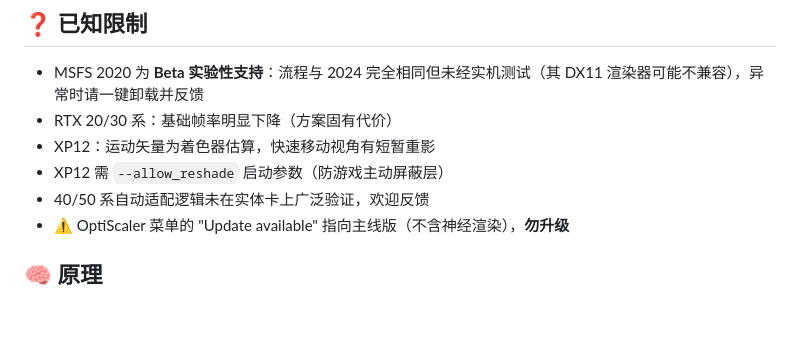
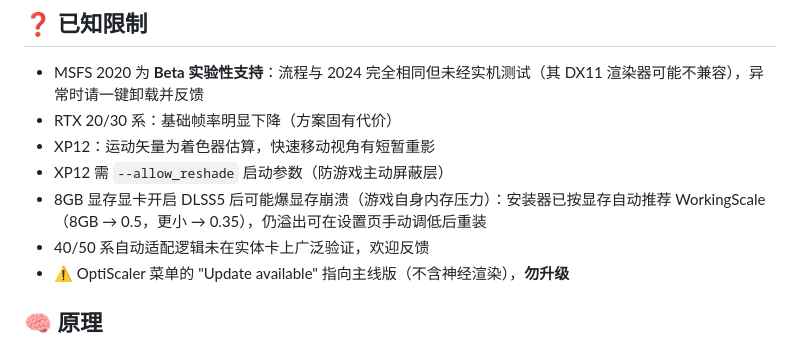
Before and after one commit to JCH2333/Flightsim-DLSS5, a Markdown page: README.md, the part around the change. GitHub-like rendering; blank space fills up the shorter version.

```diff
--- a/README.md
+++ b/README.md
@@ -77,6 +77,7 @@ ReShade 官方框架头文件（ReShade.fxh 等）工具会自动补齐。
 - RTX 20/30 系：基础帧率明显下降（方案固有代价）
 - XP12：运动矢量为着色器估算，快速移动视角有短暂重影
 - XP12 需 `--allow_reshade` 启动参数（防游戏主动屏蔽层）
+- 8GB 显存显卡开启 DLSS5 后可能爆显存崩溃（游戏自身内存压力）：安装器已按显存自动推荐 WorkingScale（8GB → 0.5，更小 → 0.35），仍溢出可在设置页手动调低后重装
 - 40/50 系自动适配逻辑未在实体卡上广泛验证，欢迎反馈
 - ⚠️ OptiScaler 菜单的 "Update available" 指向主线版（不含神经渲染），**勿升级**
 
```
Also changed, not shown: README.en.md (+1 -0 lines).
